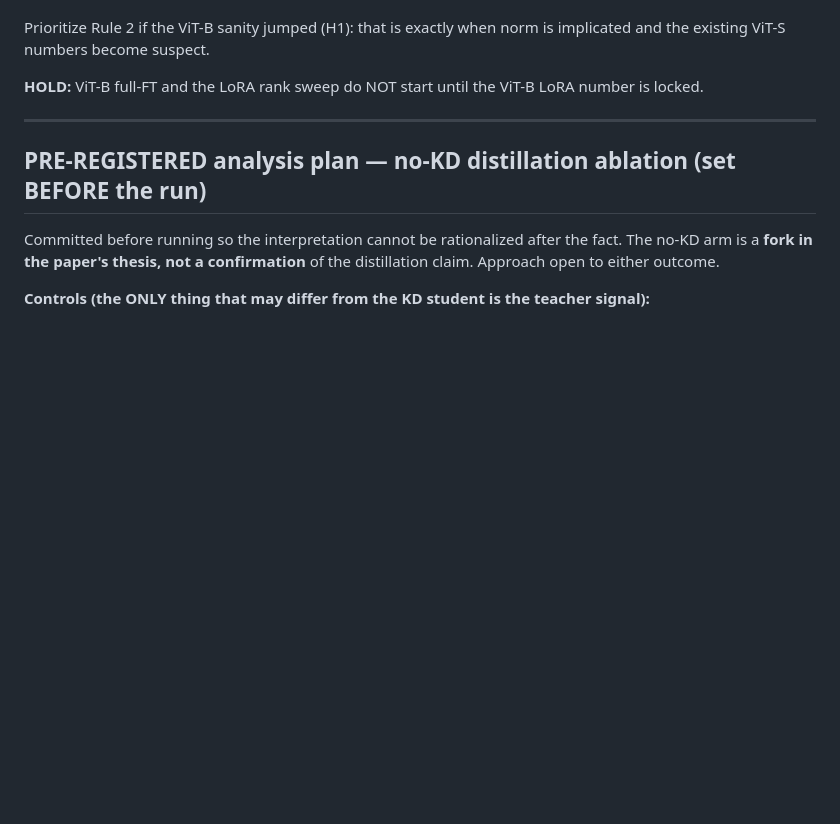
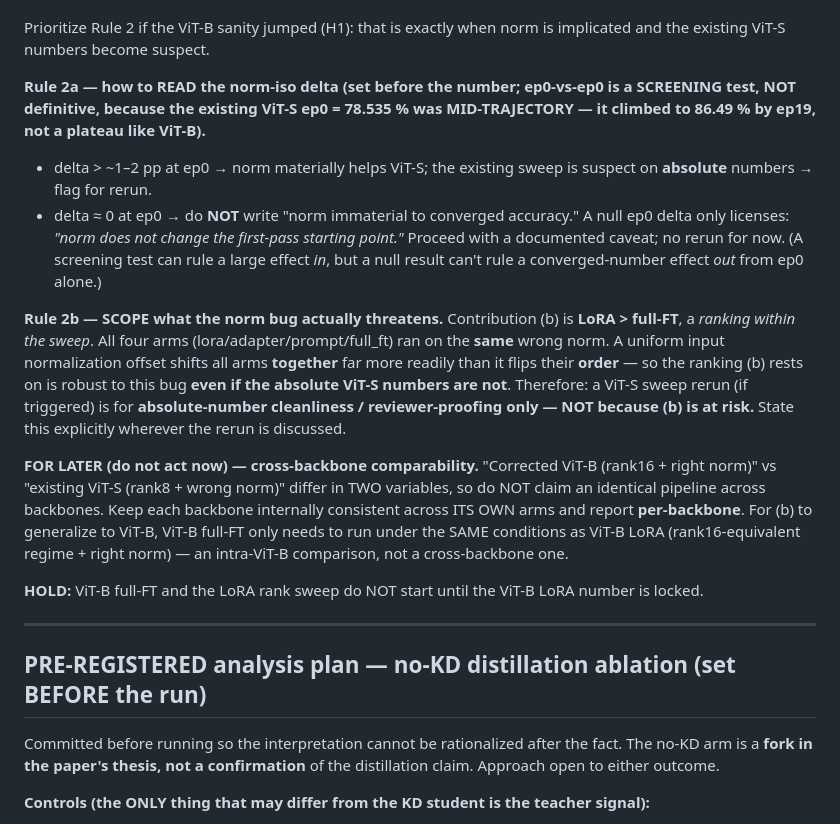
Before and after one commit to Mandar77/gesture-efficiency, a Markdown page: SANITY.md, the part around the change. Drawn GitHub-style; blank space fills up the shorter version.

Commit message:
plan: pre-register norm-iso delta interpretation + scope what the norm bug threatens
Rule 2a: ep0-vs-ep0 is a SCREENING test (existing ViT-S ep0=78.535% was
mid-trajectory, climbed to 86.49%, NOT a plateau). delta>~1-2pp -> norm helps
ViT-S, sweep suspect on absolute numbers, flag rerun. delta~=0 -> only conclude
"norm doesn't move the first-pass start", NOT "immaterial to converged accuracy";
proceed with caveat, no rerun. A null screening result cannot rule out a
converged-number effect.

Rule 2b: contribution (b) LoRA>full-FT is a RANKING; all four arms ran on the
SAME wrong norm. A uniform norm offset shifts arms together far more readily than
it flips their order -> (b) is robust to this bug even if absolute ViT-S numbers
are not. Any sweep rerun is for absolute-number cleanliness / reviewer-proofing,
NOT because (b) is at risk.

For-later: corrected-ViT-B vs existing-ViT-S differ in 2 vars; report
per-backbone, keep each backbone internally consistent, don't claim identical
cross-backbone pipeline. (b) generalizes to ViT-B via an intra-ViT-B full-FT vs
LoRA comparison under matched conditions.

Co-Authored-By: Claude Opus 4.8 <noreply@anthropic.com>

```diff
--- a/SANITY.md
+++ b/SANITY.md
@@ -40,6 +40,34 @@ epoch-0 val (from run.log).
 
 Prioritize Rule 2 if the ViT-B sanity jumped (H1): that is exactly when norm is
 implicated and the existing ViT-S numbers become suspect.
+
+**Rule 2a — how to READ the norm-iso delta (set before the number; ep0-vs-ep0 is
+a SCREENING test, NOT definitive, because the existing ViT-S ep0 = 78.535 % was
+MID-TRAJECTORY — it climbed to 86.49 % by ep19, not a plateau like ViT-B).**
+- delta > ~1–2 pp at ep0 → norm materially helps ViT-S; the existing sweep is
+  suspect on **absolute** numbers → flag for rerun.
+- delta ≈ 0 at ep0 → do **NOT** write "norm immaterial to converged accuracy."
+  A null ep0 delta only licenses: *"norm does not change the first-pass starting
+  point."* Proceed with a documented caveat; no rerun for now. (A screening test
+  can rule a large effect *in*, but a null result can't rule a converged-number
+  effect *out* from ep0 alone.)
+
+**Rule 2b — SCOPE what the norm bug actually threatens.** Contribution (b) is
+**LoRA > full-FT**, a *ranking within the sweep*. All four arms
+(lora/adapter/prompt/full_ft) ran on the **same** wrong norm. A uniform input
+normalization offset shifts all arms **together** far more readily than it flips
+their **order** — so the ranking (b) rests on is robust to this bug **even if the
+absolute ViT-S numbers are not**. Therefore: a ViT-S sweep rerun (if triggered)
+is for **absolute-number cleanliness / reviewer-proofing only — NOT because (b)
+is at risk.** State this explicitly wherever the rerun is discussed.
+
+**FOR LATER (do not act now) — cross-backbone comparability.** "Corrected ViT-B
+(rank16 + right norm)" vs "existing ViT-S (rank8 + wrong norm)" differ in TWO
+variables, so do NOT claim an identical pipeline across backbones. Keep each
+backbone internally consistent across ITS OWN arms and report **per-backbone**.
+For (b) to generalize to ViT-B, ViT-B full-FT only needs to run under the SAME
+conditions as ViT-B LoRA (rank16-equivalent regime + right norm) — an
+intra-ViT-B comparison, not a cross-backbone one.
 
 **HOLD:** ViT-B full-FT and the LoRA rank sweep do NOT start until the ViT-B LoRA
 number is locked.
```
